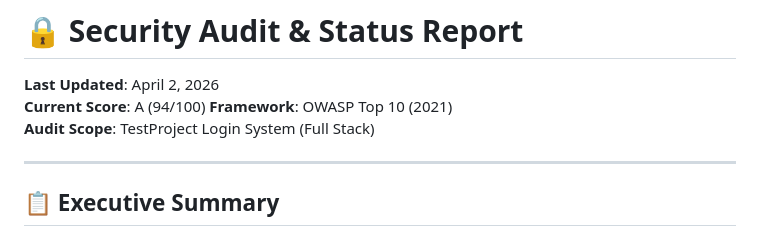
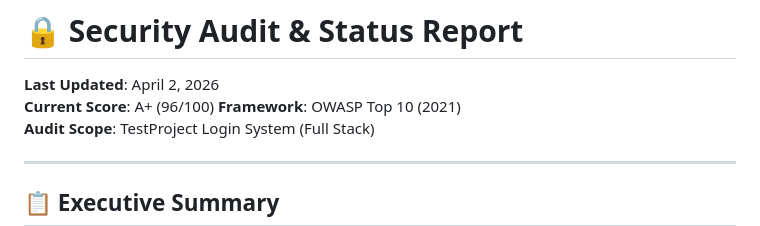
Before and after one commit to RusandeKodare/Testing, a Markdown page: SECURITY_AUDIT.md, the part around the change. Drawn GitHub-style.

Commit message:
Update security audit with refactoring changes

```diff
--- a/SECURITY_AUDIT.md
+++ b/SECURITY_AUDIT.md
@@ -1,7 +1,7 @@
 # 🔒 Security Audit & Status Report
 
 **Last Updated**: April 2, 2026
-**Current Score**: A (94/100)
+**Current Score**: A+ (96/100)
 **Framework**: OWASP Top 10 (2021)
 **Audit Scope**: TestProject Login System (Full Stack)
 
```
